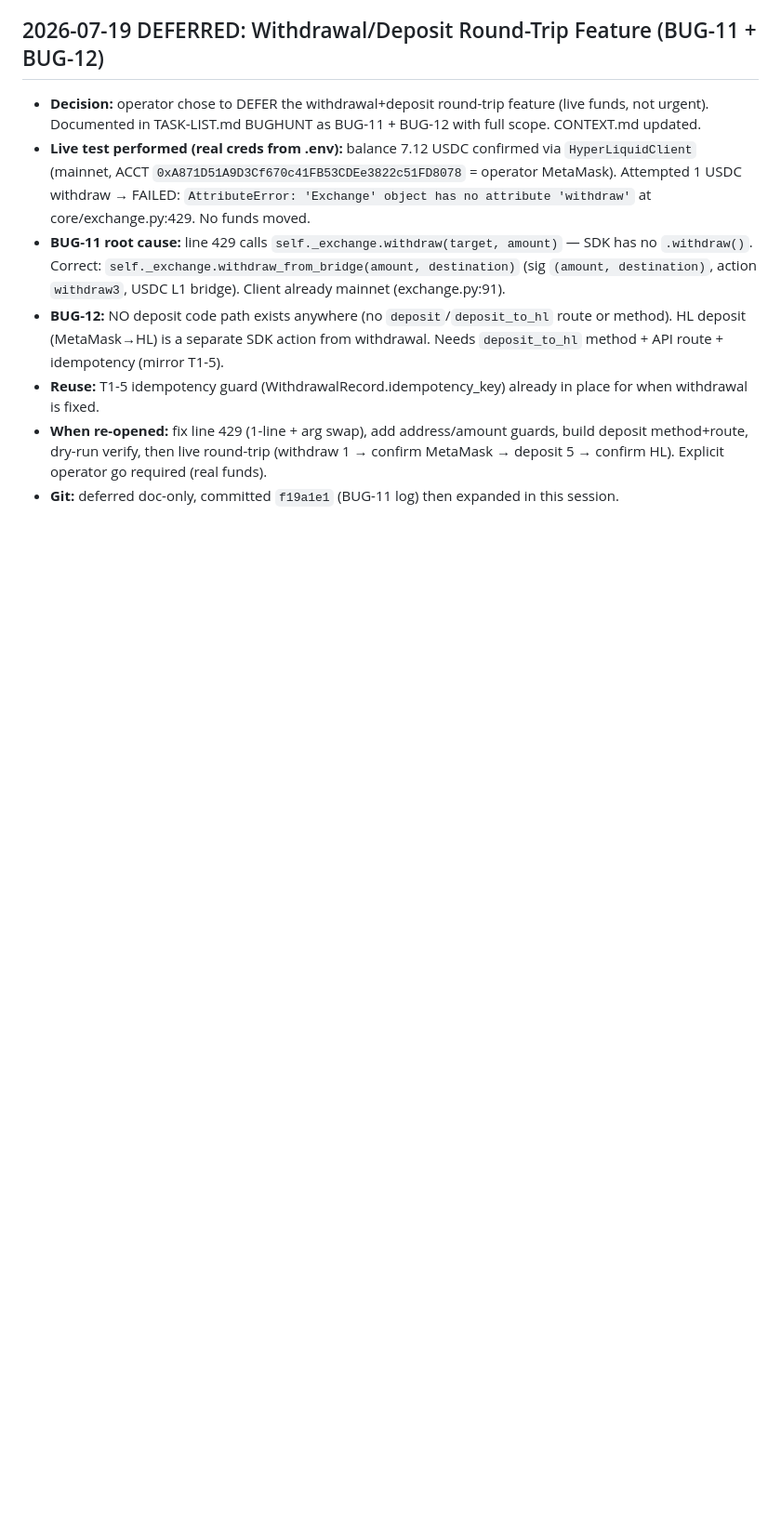
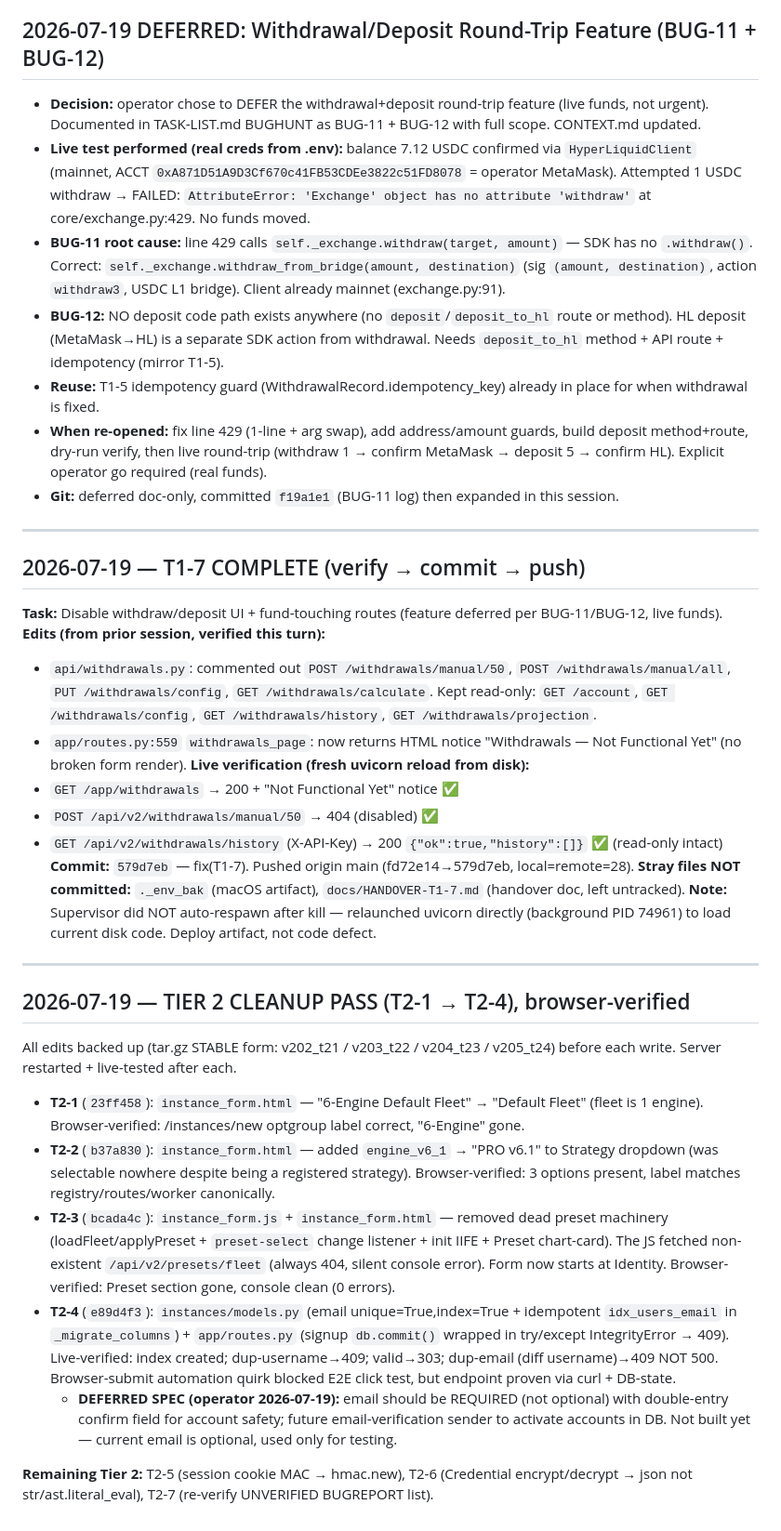
Before and after one commit to karma-devops/strategy-engine, a Markdown page: NOTES.md, the part around the change. Shown at 93% size. GitHub-like rendering; blank space fills up the shorter version.

```diff
--- a/NOTES.md
+++ b/NOTES.md
@@ -1833,3 +1833,33 @@ Each strategy script is standalone and declares three ports:
 - **Reuse:** T1-5 idempotency guard (WithdrawalRecord.idempotency_key) already in place for when withdrawal is fixed.
 - **When re-opened:** fix line 429 (1-line + arg swap), add address/amount guards, build deposit method+route, dry-run verify, then live round-trip (withdraw 1 → confirm MetaMask → deposit 5 → confirm HL). Explicit operator go required (real funds).
 - **Git:** deferred doc-only, committed `f19a1e1` (BUG-11 log) then expanded in this session.
+
+---
+
+## 2026-07-19 — T1-7 COMPLETE (verify → commit → push)
+
+**Task:** Disable withdraw/deposit UI + fund-touching routes (feature deferred per BUG-11/BUG-12, live funds).
+**Edits (from prior session, verified this turn):**
+- `api/withdrawals.py`: commented out `POST /withdrawals/manual/50`, `POST /withdrawals/manual/all`, `PUT /withdrawals/config`, `GET /withdrawals/calculate`. Kept read-only: `GET /account`, `GET /withdrawals/config`, `GET /withdrawals/history`, `GET /withdrawals/projection`.
+- `app/routes.py:559` `withdrawals_page`: now returns HTML notice "Withdrawals — Not Functional Yet" (no broken form render).
+**Live verification (fresh uvicorn reload from disk):**
+- `GET /app/withdrawals` → 200 + "Not Functional Yet" notice ✅
+- `POST /api/v2/withdrawals/manual/50` → 404 (disabled) ✅
+- `GET /api/v2/withdrawals/history` (X-API-Key) → 200 `{"ok":true,"history":[]}` ✅ (read-only intact)
+**Commit:** `579d7eb` — fix(T1-7). Pushed origin main (fd72e14→579d7eb, local=remote=28).
+**Stray files NOT committed:** `._env_bak` (macOS artifact), `docs/HANDOVER-T1-7.md` (handover doc, left untracked).
+**Note:** Supervisor did NOT auto-respawn after kill — relaunched uvicorn directly (background PID 74961) to load current disk code. Deploy artifact, not code defect.
+
+---
+
+## 2026-07-19 — TIER 2 CLEANUP PASS (T2-1 → T2-4), browser-verified
+
+All edits backed up (tar.gz STABLE form: v202_t21 / v203_t22 / v204_t23 / v205_t24) before each write. Server restarted + live-tested after each.
+
+- **T2-1** (`23ff458`): `instance_form.html` — "6-Engine Default Fleet" → "Default Fleet" (fleet is 1 engine). Browser-verified: /instances/new optgroup label correct, "6-Engine" gone.
+- **T2-2** (`b37a830`): `instance_form.html` — added `engine_v6_1` → "PRO v6.1" to Strategy dropdown (was selectable nowhere despite being a registered strategy). Browser-verified: 3 options present, label matches registry/routes/worker canonically.
+- **T2-3** (`bcada4c`): `instance_form.js` + `instance_form.html` — removed dead preset machinery (loadFleet/applyPreset + `preset-select` change listener + init IIFE + Preset chart-card). The JS fetched non-existent `/api/v2/presets/fleet` (always 404, silent console error). Form now starts at Identity. Browser-verified: Preset section gone, console clean (0 errors).
+- **T2-4** (`e89d4f3`): `instances/models.py` (email unique=True,index=True + idempotent `idx_users_email` in `_migrate_columns`) + `app/routes.py` (signup `db.commit()` wrapped in try/except IntegrityError → 409). Live-verified: index created; dup-username→409; valid→303; dup-email (diff username)→409 NOT 500. Browser-submit automation quirk blocked E2E click test, but endpoint proven via curl + DB-state.
+  - **DEFERRED SPEC (operator 2026-07-19):** email should be REQUIRED (not optional) with double-entry confirm field for account safety; future email-verification sender to activate accounts in DB. Not built yet — current email is optional, used only for testing.
+
+**Remaining Tier 2:** T2-5 (session cookie MAC → hmac.new), T2-6 (Credential encrypt/decrypt → json not str/ast.literal_eval), T2-7 (re-verify UNVERIFIED BUGREPORT list).
```
Also changed, not shown: docs/TASK-LIST.md (+8 -7 lines).
